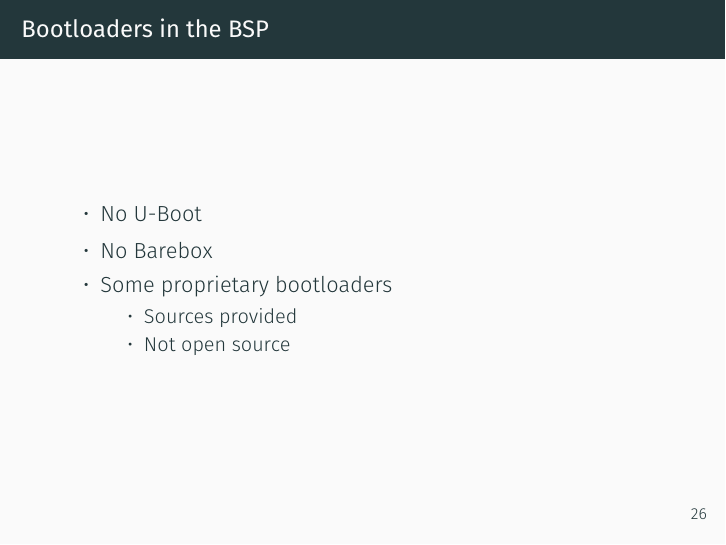
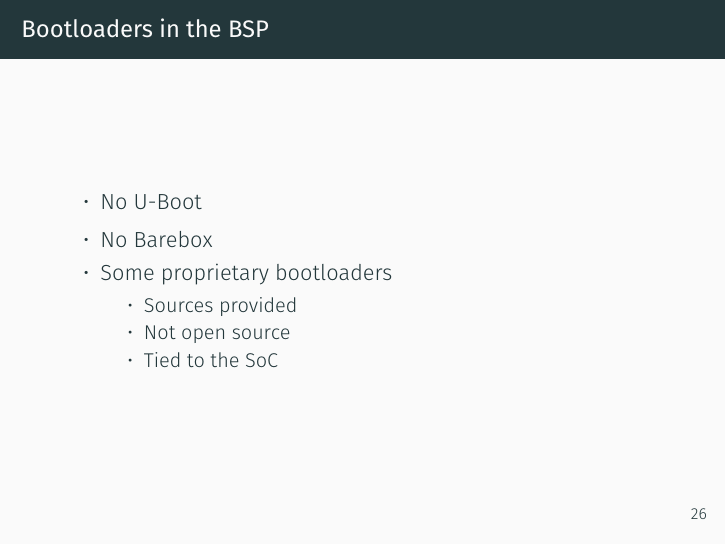
Before and after one commit to lucaceresoli/docs, LaTeX slides (terrible-bsp/terrible-bsp.tex): page 27 of 56. Compiled offline with XeLaTeX.

Commit message:
terrible-bsp: botloaders: tell they are tied to the SoC

```diff
--- a/terrible-bsp/terrible-bsp.tex
+++ b/terrible-bsp/terrible-bsp.tex
@@ -362,6 +362,7 @@ void __init reserve_node_zero(pg_data_t *pgdat)
     \begin{itemize}
     \item Sources provided
     \item Not open source
+    \item Tied to the SoC
     \end{itemize}
   \end{itemize}
 \end{frame}
```
